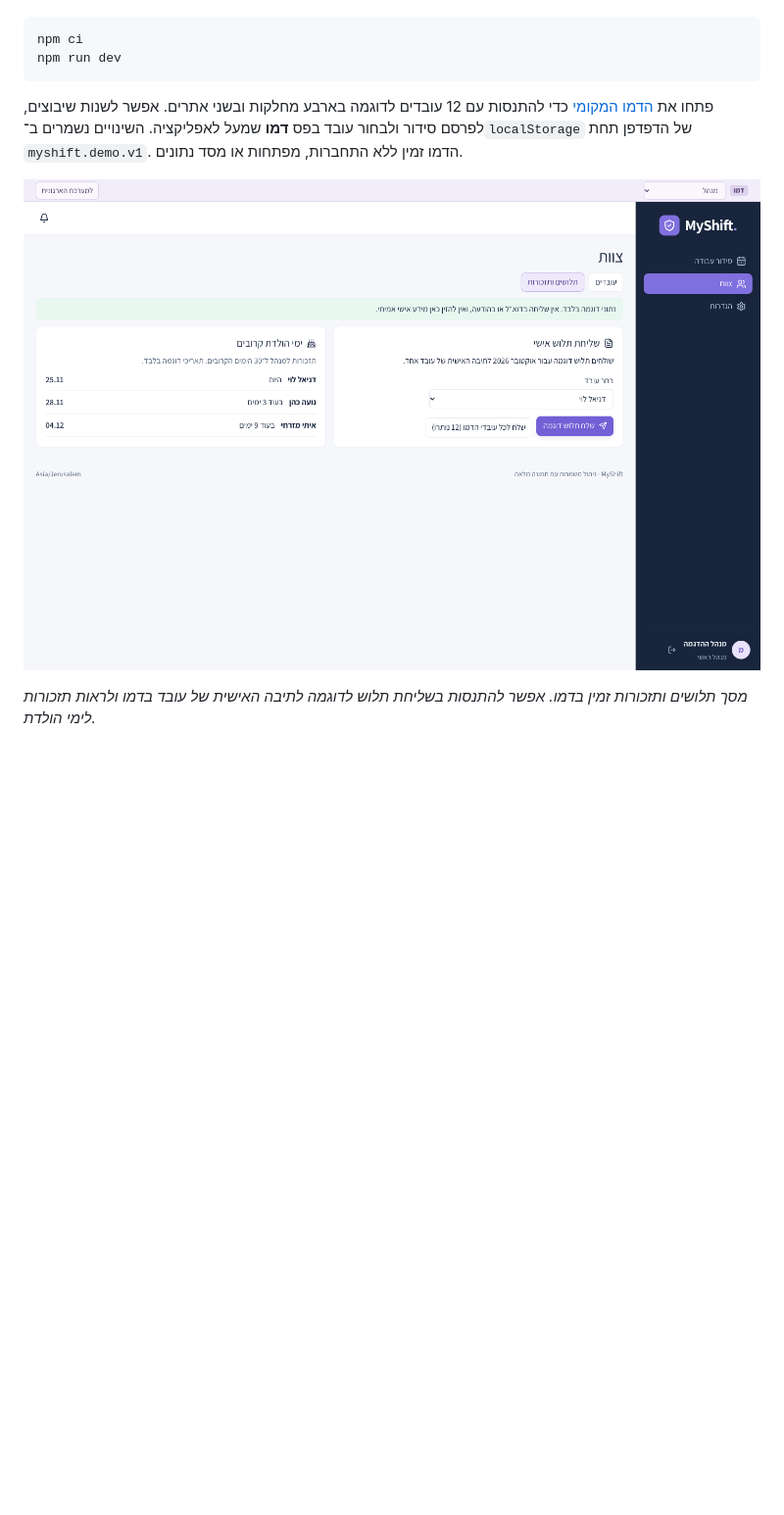
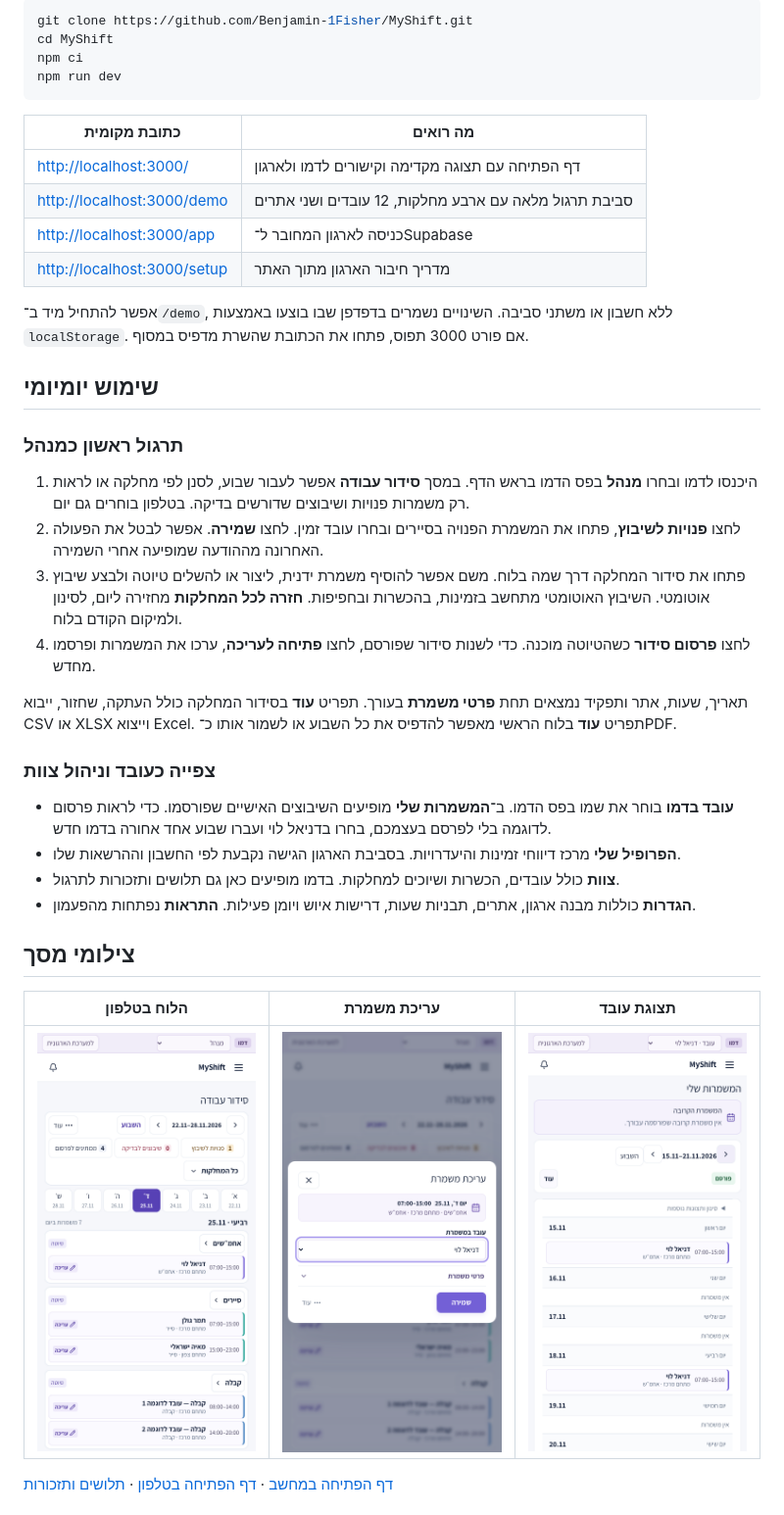
Before and after one commit to Benjamin-1Fisher/MyShift, a Markdown page: README.md, the part around one of its changes. Shown at 98% size. GitHub-like rendering; pictures changed too: docs/screenshots/employee-mobile.png (added); blank space fills up the shorter version.

Commit message:
Expand MyShift setup and usage guide with diagrams

````diff
--- a/README.md
+++ b/README.md
@@ -34,11 +14,47 @@
 
 ```sh
+git clone https://github.com/Benjamin-1Fisher/MyShift.git
+cd MyShift
 npm ci
 npm run dev
 ```
 
-פתחו את [הדמו המקומי](http://localhost:3000/demo) כדי להתנסות עם 12 עובדים לדוגמה בארבע מחלקות ובשני אתרים. אפשר לשנות שיבוצים, לפרסם סידור ולבחור עובד בפס **דמו** שמעל לאפליקציה. השינויים נשמרים ב־`localStorage` של הדפדפן תחת `myshift.demo.v1`. הדמו זמין ללא התחברות, מפתחות או מסד נתונים.
+| כתובת מקומית | מה רואים |
+| --- | --- |
+| [http://localhost:3000/](http://localhost:3000/) | דף הפתיחה עם תצוגה מקדימה וקישורים לדמו ולארגון |
+| [http://localhost:3000/demo](http://localhost:3000/demo) | סביבת תרגול מלאה עם ארבע מחלקות, 12 עובדים ושני אתרים |
+| [http://localhost:3000/app](http://localhost:3000/app) | כניסה לארגון המחובר ל־Supabase |
+| [http://localhost:3000/setup](http://localhost:3000/setup) | מדריך חיבור הארגון מתוך האתר |
 
-![מסך תלושים ותזכורות בדמו של MyShift](docs/screenshots/team-desk.png)
+אפשר להתחיל מיד ב־`/demo`, ללא חשבון או משתני סביבה. השינויים נשמרים בדפדפן שבו בוצעו באמצעות `localStorage`. אם פורט 3000 תפוס, פתחו את הכתובת שהשרת מדפיס במסוף.
 
-*מסך תלושים ותזכורות זמין בדמו. אפשר להתנסות בשליחת תלוש לדוגמה לתיבה האישית של עובד בדמו ולראות תזכורות לימי הולדת.*
+<a id="workflow"></a>
+
+## שימוש יומיומי
+
+### תרגול ראשון כמנהל
+
+1. היכנסו לדמו ובחרו **מנהל** בפס הדמו בראש הדף. במסך **סידור עבודה** אפשר לעבור שבוע, לסנן לפי מחלקה או לראות רק משמרות פנויות ושיבוצים שדורשים בדיקה. בטלפון בוחרים גם יום.
+2. לחצו **פנויות לשיבוץ**, פתחו את המשמרת הפנויה בסיירים ובחרו עובד זמין. לחצו **שמירה**. אפשר לבטל את הפעולה האחרונה מההודעה שמופיעה אחרי השמירה.
+3. פתחו את סידור המחלקה דרך שמה בלוח. משם אפשר להוסיף משמרת ידנית, ליצור או להשלים טיוטה ולבצע שיבוץ אוטומטי. השיבוץ האוטומטי מתחשב בזמינות, בהכשרות ובחפיפות. **חזרה לכל המחלקות** מחזירה ליום, לסינון ולמיקום הקודם בלוח.
+4. לחצו **פרסום סידור** כשהטיוטה מוכנה. כדי לשנות סידור שפורסם, לחצו **פתיחה לעריכה**, ערכו את המשמרות ופרסמו מחדש.
+
+תאריך, שעות, אתר ותפקיד נמצאים תחת **פרטי משמרת** בעורך. תפריט **עוד** בסידור המחלקה כולל העתקה, שחזור, ייבוא CSV או XLSX וייצוא Excel. תפריט **עוד** בלוח הראשי מאפשר להדפיס את כל השבוע או לשמור אותו כ־PDF.
+
+### צפייה כעובד וניהול צוות
+
+- **עובד בדמו** בוחר את שמו בפס הדמו. ב־**המשמרות שלי** מופיעים השיבוצים האישיים שפורסמו. כדי לראות פרסום לדוגמה בלי לפרסם בעצמכם, בחרו בדניאל לוי ועברו שבוע אחד אחורה בדמו חדש.
+- **הפרופיל שלי** מרכז דיווחי זמינות והיעדרויות. בסביבת הארגון הגישה נקבעת לפי החשבון וההרשאות שלו.
+- **צוות** כולל עובדים, הכשרות ושיוכים למחלקות. בדמו מופיעים כאן גם תלושים ותזכורות לתרגול.
+- **הגדרות** כוללות מבנה ארגון, אתרים, תבניות שעות, דרישות איוש ויומן פעילות. **התראות** נפתחות מהפעמון.
+
+<a id="screenshots"></a>
+
+## צילומי מסך
+
+| הלוח בטלפון | עריכת משמרת | תצוגת עובד |
+| :---: | :---: | :---: |
+| <img src="docs/screenshots/roster-mobile.png" alt="לוח שבועי בטלפון עם בחירת יום ומחלקה" width="240"> | <img src="docs/screenshots/shift-editor-mobile.png" alt="עורך משמרת עם בחירת עובד ושמירה" width="240"> | <img src="docs/screenshots/employee-mobile.png" alt="סידור אישי שפורסם לעובד בדמו" width="240"> |
+
+[דף הפתיחה במחשב](docs/screenshots/home-schedule-desktop.png) · [דף הפתיחה בטלפון](docs/screenshots/home-schedule-mobile.png) · [תלושים ותזכורות](docs/screenshots/team-desk.png)
+
````
Also changed, not shown: other parts of README.md (+69 -35 lines).
